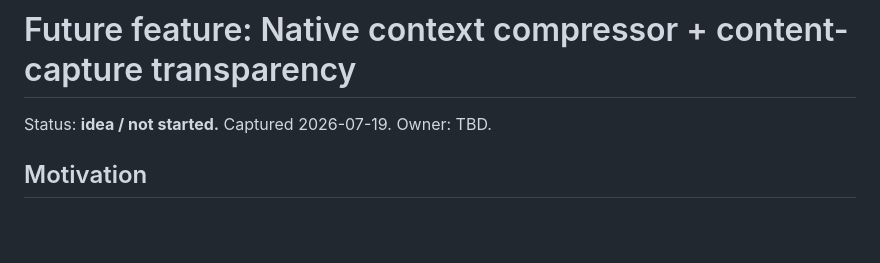
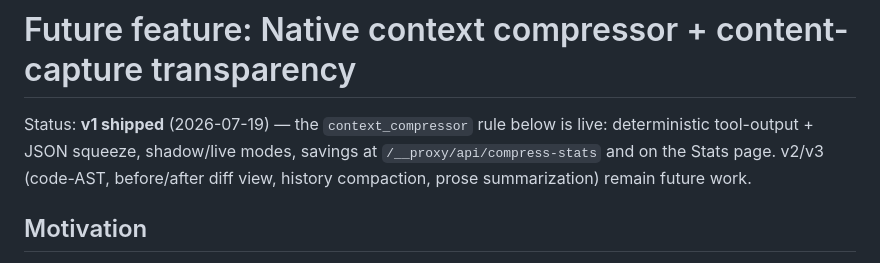
Before and after one commit to guscatalano/AI_Proxy, a Markdown page: docs/context-compressor.md, the part around the change. Drawn GitHub-style; blank space fills up the shorter version.

Commit message:
docs: mark context-compressor v1 as shipped
Co-Authored-By: Claude Opus 4.8 (1M context) <noreply@anthropic.com>

```diff
--- a/docs/context-compressor.md
+++ b/docs/context-compressor.md
@@ -1,6 +1,6 @@
 # Future feature: Native context compressor + content-capture transparency
 
-Status: **idea / not started.** Captured 2026-07-19. Owner: TBD.
+Status: **v1 shipped** (2026-07-19) — the `context_compressor` rule below is live: deterministic tool-output + JSON squeeze, shadow/live modes, savings at `/__proxy/api/compress-stats` and on the Stats page. v2/v3 (code-AST, before/after diff view, history compaction, prose summarization) remain future work.
 
 ## Motivation
 - Local coding agents routinely blow past the context window (qwen3-coder-next, 256k) and waste tokens on verbose tool outputs, JSON blobs, file dumps, and accreting history.
```
